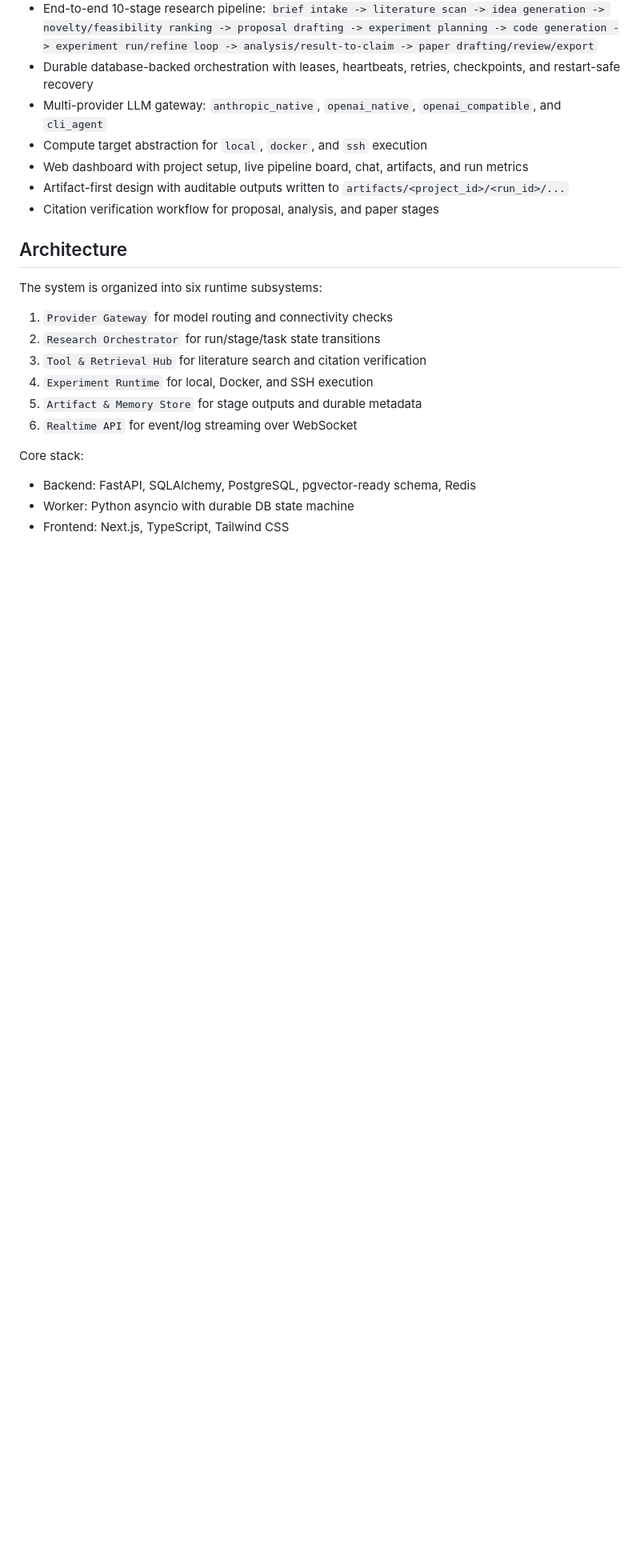
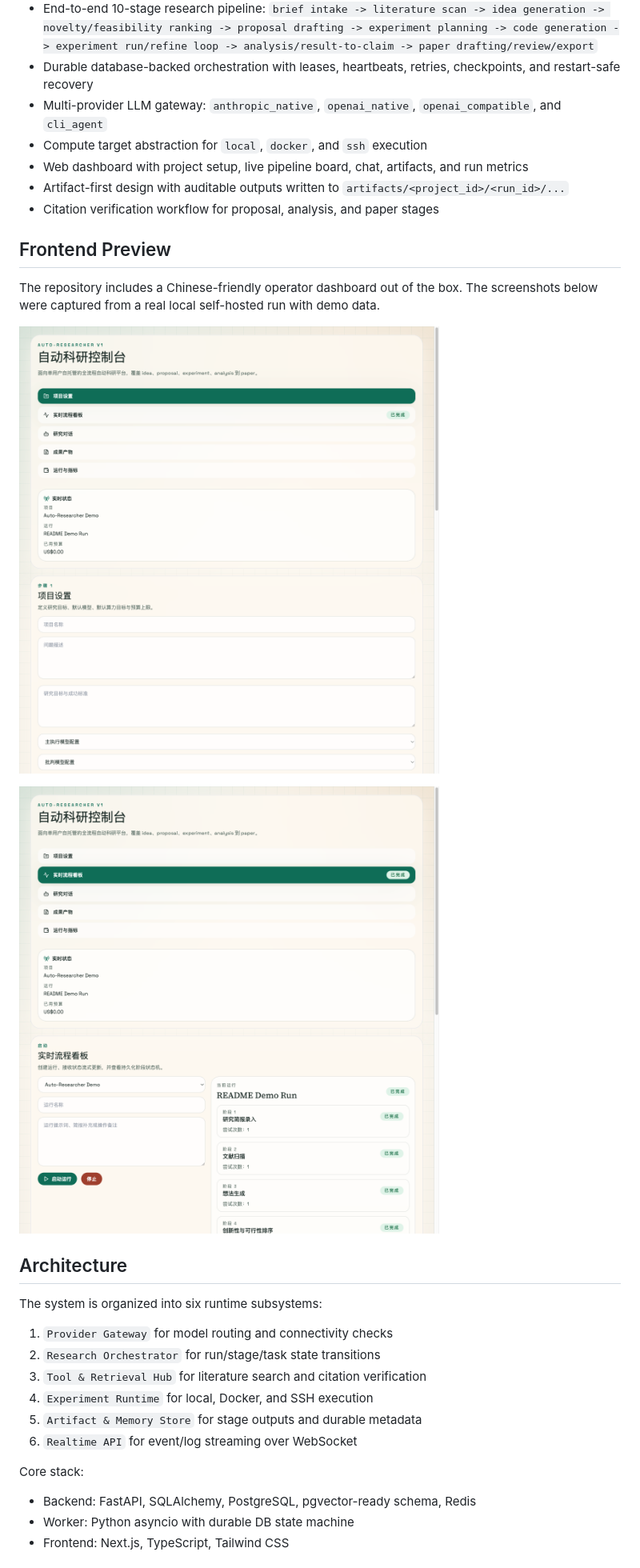
Before and after one commit to Preritrd5/Auto-Researcher, a Markdown page: README.md, the part around one of its changes. Shown at 80% size. Drawn GitHub-style; pictures changed too: docs/images/dashboard-overview.png (added), docs/images/dashboard-pipeline.png (added); blank space fills up the shorter version.

Commit message:
Polish open source repo and add frontend previews

```diff
--- a/README.md
+++ b/README.md
@@ -17,6 +21,14 @@ It combines a durable orchestration backend, pluggable model providers, reproduc
 - Web dashboard with project setup, live pipeline board, chat, artifacts, and run metrics
 - Artifact-first design with auditable outputs written to `artifacts/<project_id>/<run_id>/...`
 - Citation verification workflow for proposal, analysis, and paper stages
+
+## Frontend Preview
+
+The repository includes a Chinese-friendly operator dashboard out of the box. The screenshots below were captured from a real local self-hosted run with demo data.
+
+![Auto-Researcher dashboard overview](./docs/images/dashboard-overview.png)
+
+![Auto-Researcher live pipeline board](./docs/images/dashboard-pipeline.png)
 
 ## Architecture
 
```
Also changed, not shown: other parts of README.md (+11 -0 lines), CHANGELOG.md (added, +27 -0 lines), CODE_OF_CONDUCT.md (added, +37 -0 lines), CONTRIBUTING.md (+1 -0 lines), README.zh-CN.md (+19 -0 lines), SECURITY.md (added, +49 -0 lines), SUPPORT.md (added, +35 -0 lines), 6 other files.
